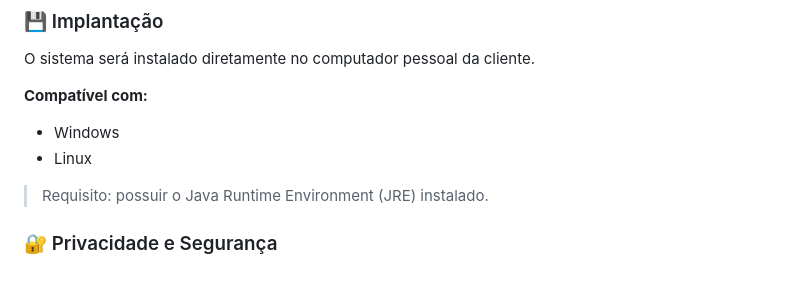
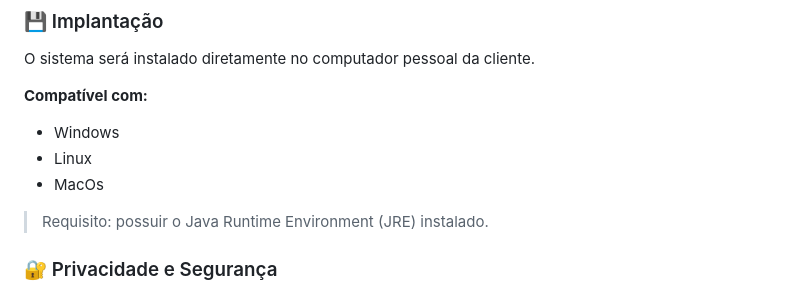
Before and after one commit to NEXA-project-br/NEXA, a Markdown page: Orcamento.md, the part around the change. Drawn GitHub-style.

Commit message:
Add MacOS compatibility to Orcamento.md

```diff
--- a/Orcamento.md
+++ b/Orcamento.md
@@ -38,6 +38,7 @@ O sistema será instalado diretamente no computador pessoal da cliente.
 **Compatível com:**
 - Windows
 - Linux
+- MacOs
 
 > Requisito: possuir o Java Runtime Environment (JRE) instalado.
 
```
